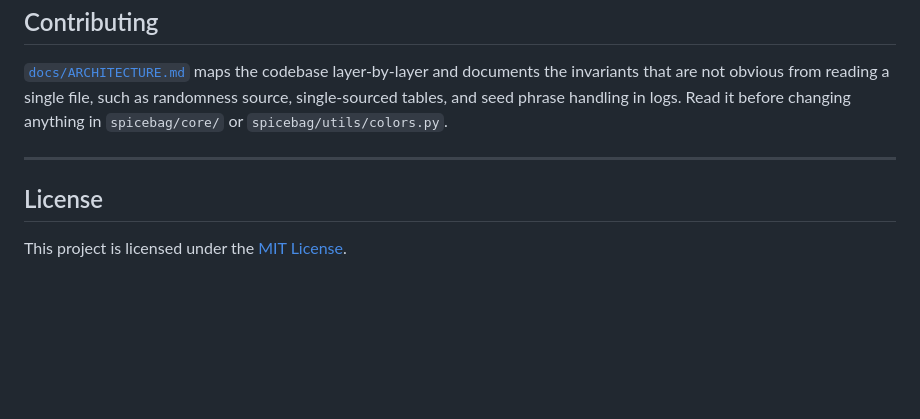
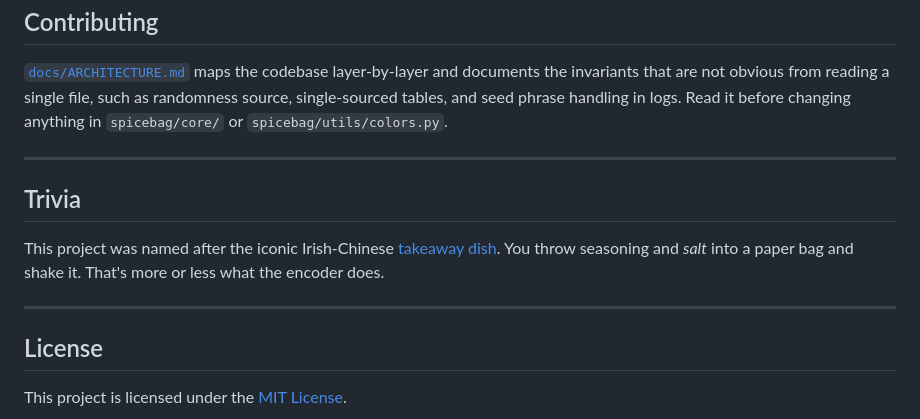
Before and after one commit to Enkhoder/Spicebag, a Markdown page: README.md, the part around one of its changes. Rendered like a GitHub page; blank space fills up the shorter version.

Commit message:
docs(readme): tell readers where the name comes from

```diff
--- a/README.md
+++ b/README.md
@@ -328,6 +328,12 @@ Images, ZIP archives, screenshots, and the banner preference file are written to
 
 ---
 
+## Trivia
+
+This project was named after the iconic Irish-Chinese [takeaway dish](https://en.wikipedia.org/wiki/Spice_bag). You throw seasoning and *salt* into a paper bag and shake it. That's more or less what the encoder does.
+
+---
+
 ## License
 
 This project is licensed under the [MIT License](https://github.com/Enkhoder/Spicebag/blob/main/LICENSE).
```
Also changed, not shown: other parts of README.md (+1 -1 lines).
